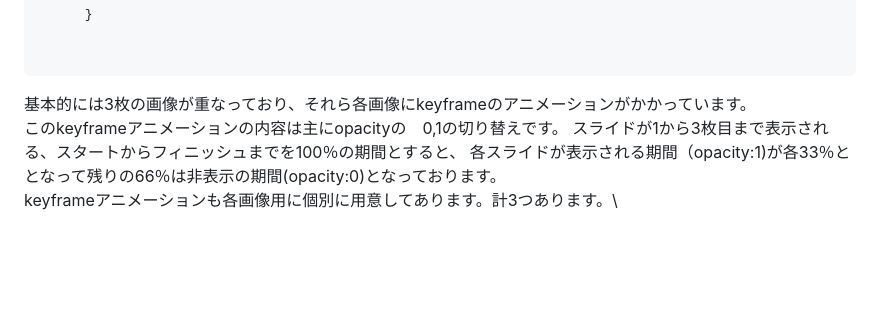
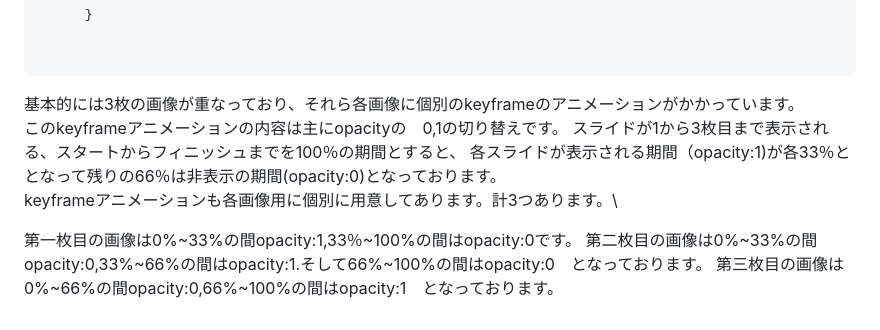
Before and after one commit to riotokashiki/ryotokashiki-portfolio, a Markdown page: my-portfolio/yuru-yura-cafe-site/README.md, the part around the change. Rendered like a GitHub page; blank space fills up the shorter version.

Commit message:
Clarify keyframe animation details in README

````diff
--- a/my-portfolio/yuru-yura-cafe-site/README.md
+++ b/my-portfolio/yuru-yura-cafe-site/README.md
@@ -156,8 +156,12 @@
 
 
 ```
-基本的には3枚の画像が重なっており、それら各画像にkeyframeのアニメーションがかかっています。\
+基本的には3枚の画像が重なっており、それら各画像に個別のkeyframeのアニメーションがかかっています。\
 このkeyframeアニメーションの内容は主にopacityの　0,1の切り替えです。
 スライドが1から3枚目まで表示される、スタートからフィニッシュまでを100％の期間とすると、
 各スライドが表示される期間（opacity:1)が各33％ととなって残りの66％は非表示の期間(opacity:0)となっております。\
 keyframeアニメーションも各画像用に個別に用意してあります。計3つあります。\
+
+第一枚目の画像は0%~33%の間opacity:1,33％~100%の間はopacity:0です。
+第二枚目の画像は0%~33%の間opacity:0,33%~66%の間はopacity:1.そして66%~100%の間はopacity:0　となっております。
+第三枚目の画像は0%~66%の間opacity:0,66%~100%の間はopacity:1　となっております。
````
